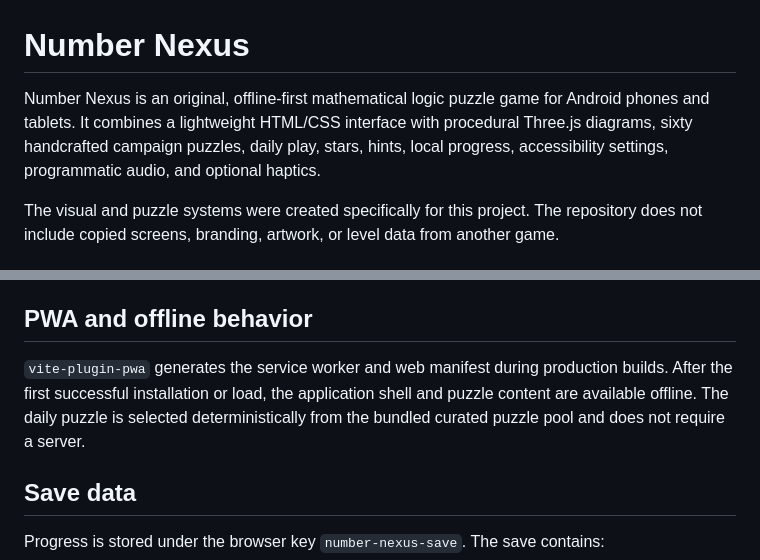
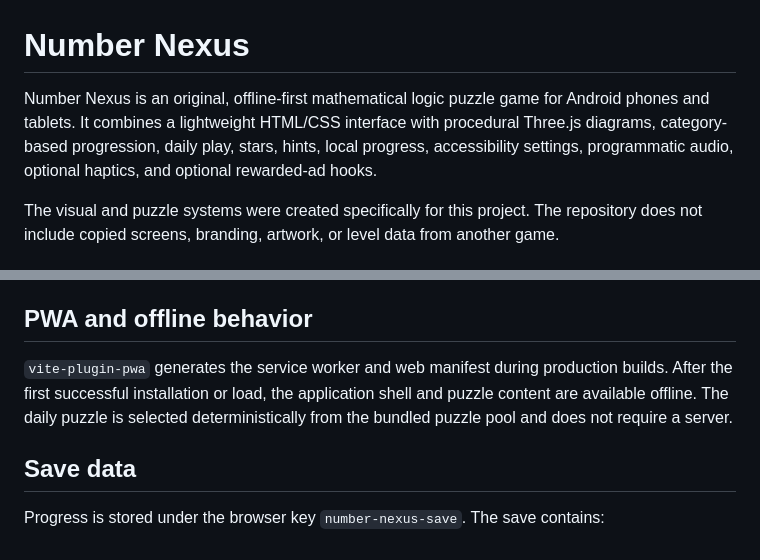
Before and after one commit to tan15hacks/mathpuzzle, a Markdown page: README.md, 2 parts joined by grey strips. Drawn GitHub-style.

```diff
--- a/README.md
+++ b/README.md
@@ -1,6 +1,6 @@
 # Number Nexus
 
-Number Nexus is an original, offline-first mathematical logic puzzle game for Android phones and tablets. It combines a lightweight HTML/CSS interface with procedural Three.js diagrams, sixty handcrafted campaign puzzles, daily play, stars, hints, local progress, accessibility settings, programmatic audio, and optional haptics.
+Number Nexus is an original, offline-first mathematical logic puzzle game for Android phones and tablets. It combines a lightweight HTML/CSS interface with procedural Three.js diagrams, category-based progression, daily play, stars, hints, local progress, accessibility settings, programmatic audio, optional haptics, and optional rewarded-ad hooks.
 
 The visual and puzzle systems were created specifically for this project. The repository does not include copied screens, branding, artwork, or level data from another game.
 
@@ -119,7 +164,7 @@ In Android Studio:
 
 ## PWA and offline behavior
 
-`vite-plugin-pwa` generates the service worker and web manifest during production builds. After the first successful installation or load, the application shell and puzzle content are available offline. The daily puzzle is selected deterministically from the bundled curated puzzle pool and does not require a server.
+`vite-plugin-pwa` generates the service worker and web manifest during production builds. After the first successful installation or load, the application shell and puzzle content are available offline. The daily puzzle is selected deterministically from the bundled puzzle pool and does not require a server.
 
 ## Save data
 
```
Also changed, not shown: other parts of README.md (+67 -19 lines).
